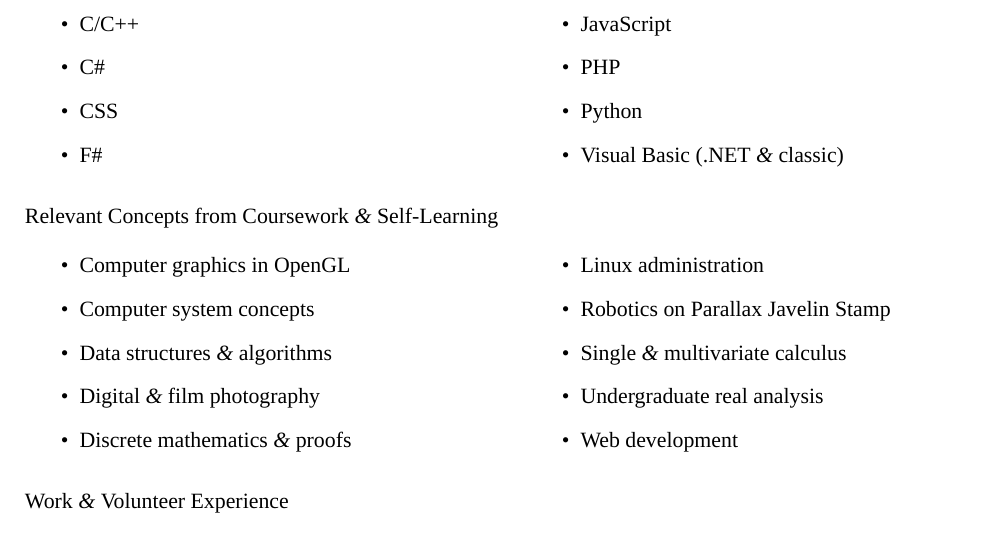
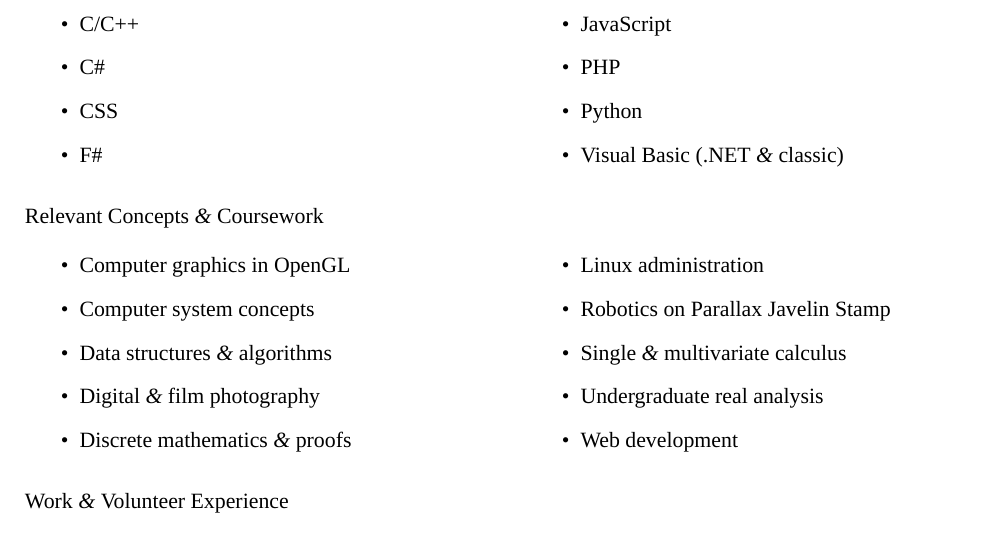
Before and after one commit to bcat/resume, a LaTeX CV (jonathan-rascher-resume.tex): part of page 2 of 2, cut so that both start at the same text. Compiled offline with XeLaTeX; a missing font is replaced by an installed copy or a similar font.

Commit message:
Make wording in section headings more consistent

```diff
--- a/jonathan-rascher-resume.tex
+++ b/jonathan-rascher-resume.tex
@@ -129,7 +129,7 @@
     \end{itemize}
   \end{multicols}
 
-  \section{Relevant Concepts from Coursework \amp\ Self-Learning}
+  \section{Relevant Concepts \amp\ Coursework}
   \begin{multicols}{2}
     \begin{itemize}
       \item Computer graphics in OpenGL
```
